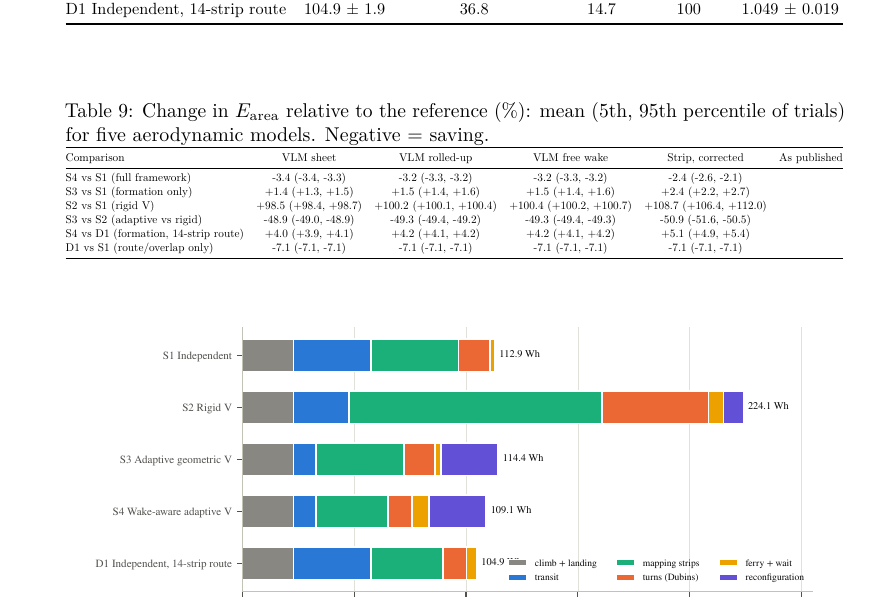
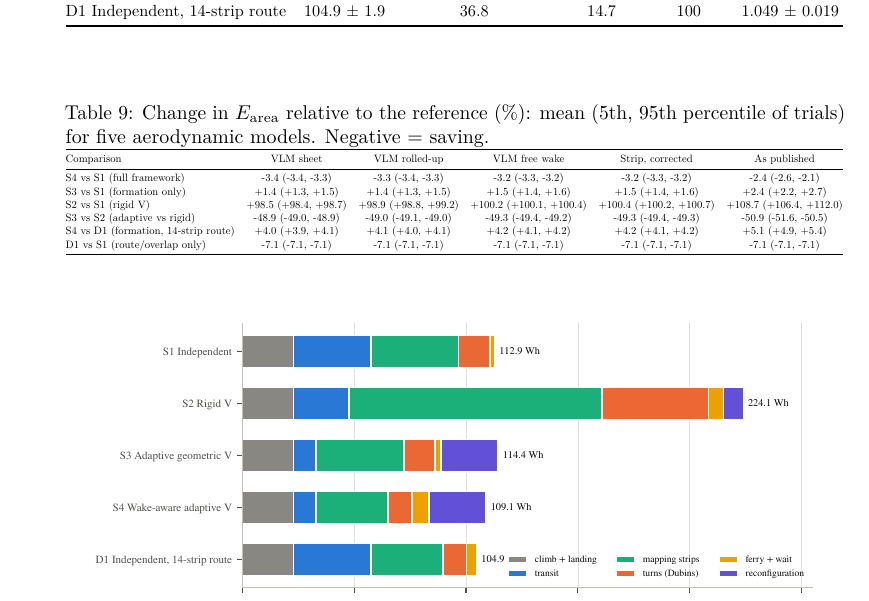
Before and after one commit to festomanolo/flock-map, a LaTeX paper (manuscript/main.tex, which reads manuscript/tables/tab_paired.tex): part of page 34 of 56, cut so that both start at the same text. Compiled offline with pdfLaTeX.

Commit message:
refactor(tab_paired): update tab_paired.tex
Agent: agy

Co-authored-by: festomanolo <festomanolofm@gmail.com>

```diff
--- a/manuscript/tables/tab_paired.tex
+++ b/manuscript/tables/tab_paired.tex
@@ -1,6 +1,6 @@
-S4 vs S1 (full framework) & -3.4 (-3.4, -3.3) & -3.2 (-3.3, -3.2) & -3.2 (-3.3, -3.2) & -2.4 (-2.6, -2.1) \\
-S3 vs S1 (formation only) & +1.4 (+1.3, +1.5) & +1.5 (+1.4, +1.6) & +1.5 (+1.4, +1.6) & +2.4 (+2.2, +2.7) \\
-S2 vs S1 (rigid V) & +98.5 (+98.4, +98.7) & +100.2 (+100.1, +100.4) & +100.4 (+100.2, +100.7) & +108.7 (+106.4, +112.0) \\
-S3 vs S2 (adaptive vs rigid) & -48.9 (-49.0, -48.9) & -49.3 (-49.4, -49.2) & -49.3 (-49.4, -49.3) & -50.9 (-51.6, -50.5) \\
-S4 vs D1 (formation, 14-strip route) & +4.0 (+3.9, +4.1) & +4.2 (+4.1, +4.2) & +4.2 (+4.1, +4.2) & +5.1 (+4.9, +5.4) \\
-D1 vs S1 (route/overlap only) & -7.1 (-7.1, -7.1) & -7.1 (-7.1, -7.1) & -7.1 (-7.1, -7.1) & -7.1 (-7.1, -7.1)
+S4 vs S1 (full framework) & -3.4 (-3.4, -3.3) & -3.3 (-3.4, -3.3) & -3.2 (-3.3, -3.2) & -3.2 (-3.3, -3.2) & -2.4 (-2.6, -2.1) \\
+S3 vs S1 (formation only) & +1.4 (+1.3, +1.5) & +1.4 (+1.3, +1.5) & +1.5 (+1.4, +1.6) & +1.5 (+1.4, +1.6) & +2.4 (+2.2, +2.7) \\
+S2 vs S1 (rigid V) & +98.5 (+98.4, +98.7) & +98.9 (+98.8, +99.2) & +100.2 (+100.1, +100.4) & +100.4 (+100.2, +100.7) & +108.7 (+106.4, +112.0) \\
+S3 vs S2 (adaptive vs rigid) & -48.9 (-49.0, -48.9) & -49.0 (-49.1, -49.0) & -49.3 (-49.4, -49.2) & -49.3 (-49.4, -49.3) & -50.9 (-51.6, -50.5) \\
+S4 vs D1 (formation, 14-strip route) & +4.0 (+3.9, +4.1) & +4.1 (+4.0, +4.1) & +4.2 (+4.1, +4.2) & +4.2 (+4.1, +4.2) & +5.1 (+4.9, +5.4) \\
+D1 vs S1 (route/overlap only) & -7.1 (-7.1, -7.1) & -7.1 (-7.1, -7.1) & -7.1 (-7.1, -7.1) & -7.1 (-7.1, -7.1) & -7.1 (-7.1, -7.1)
```
